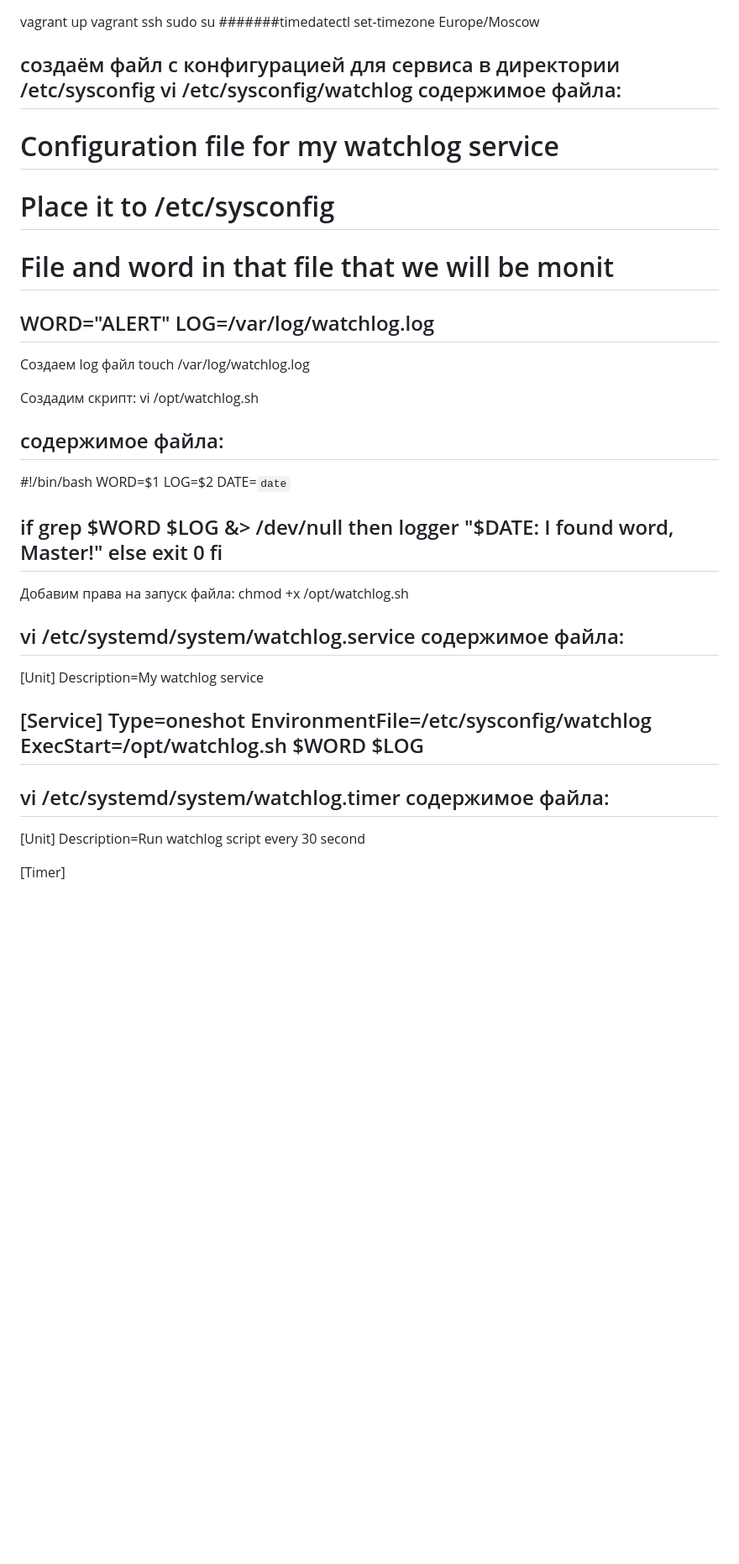
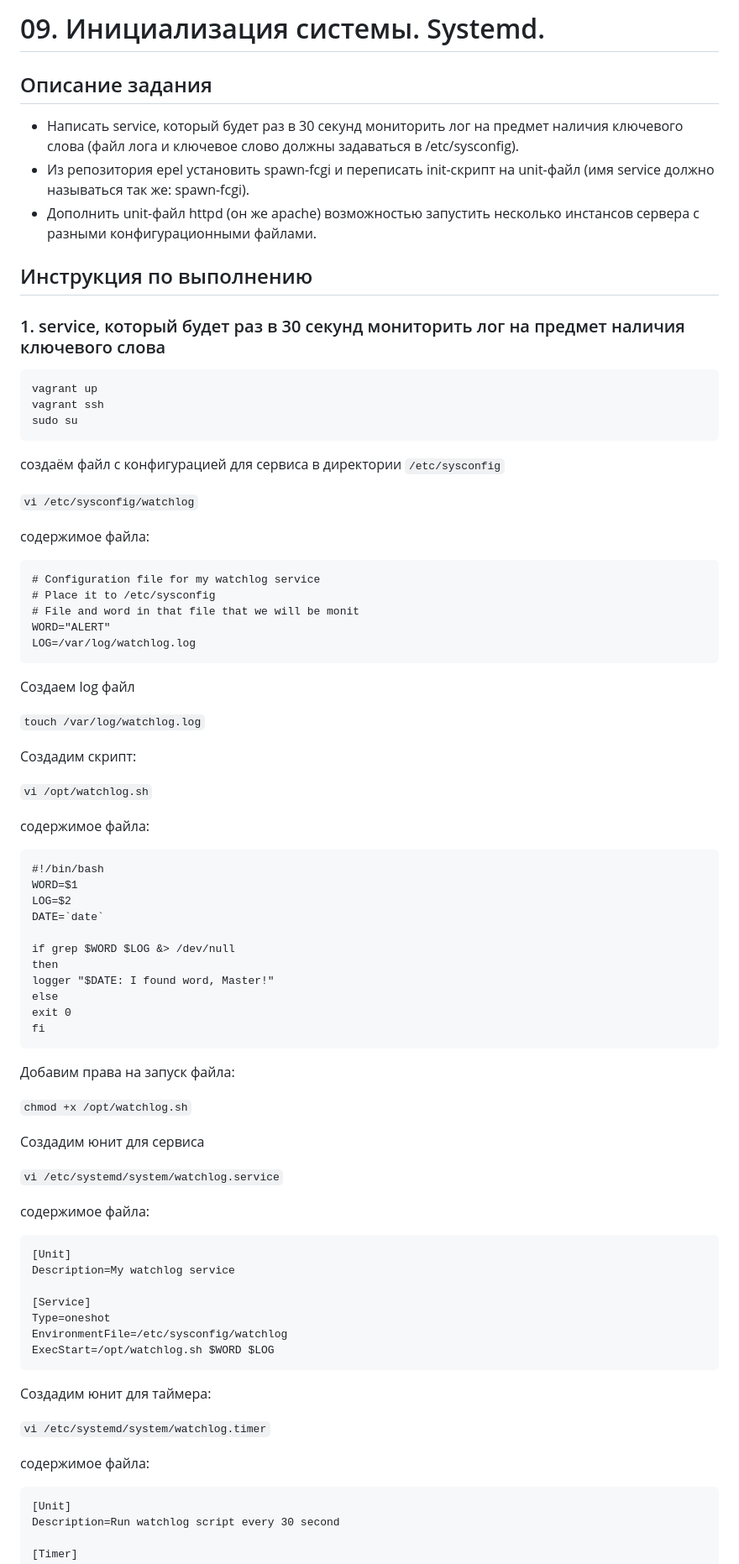
Before and after one commit to root40reg/Otus-Linux, a Markdown page: 09/README.md, the part around the change printed below. Shown: that part at 84% size. Drawn GitHub-style; blank space fills up the shorter version.

````diff
--- a/09/README.md
+++ b/09/README.md
@@ -1,27 +1,43 @@
+# 09. Инициализация системы. Systemd.
+## Описание задания
+- Написать service, который будет раз в 30 секунд мониторить лог на предмет наличия ключевого слова (файл лога и ключевое слово должны задаваться в /etc/sysconfig).
+- Из репозитория epel установить spawn-fcgi и переписать init-скрипт на unit-файл (имя service должно называться так же: spawn-fcgi).
+- Дополнить unit-файл httpd (он же apache) возможностью запустить несколько инстансов сервера с разными конфигурационными файлами.
+
+## Инструкция по выполнению
+
+### 1. service, который будет раз в 30 секунд мониторить лог на предмет наличия ключевого слова
+
+```
 vagrant up
 vagrant ssh
 sudo su
-#######timedatectl set-timezone Europe/Moscow
+```
 
-создаём файл с конфигурацией для сервиса в директории /etc/sysconfig
-vi /etc/sysconfig/watchlog
+создаём файл с конфигурацией для сервиса в директории ```/etc/sysconfig```
+
+```vi /etc/sysconfig/watchlog```
+
 содержимое файла:
---------------
+
+```
 # Configuration file for my watchlog service
 # Place it to /etc/sysconfig
 # File and word in that file that we will be monit
 WORD="ALERT"
 LOG=/var/log/watchlog.log
--------------
+```
 
 Создаем log файл
-touch /var/log/watchlog.log
+
+```touch /var/log/watchlog.log```
 
 Создадим скрипт:
-vi /opt/watchlog.sh
+
+```vi /opt/watchlog.sh```
 
 содержимое файла:
-----------
+```
 #!/bin/bash
 WORD=$1
 LOG=$2
@@ -33,14 +49,18 @@ logger "$DATE: I found word, Master!"
 else
 exit 0
 fi
------------
+```
 
 Добавим права на запуск файла:
-chmod +x /opt/watchlog.sh
 
-vi /etc/systemd/system/watchlog.service
+```chmod +x /opt/watchlog.sh```
+
+Создадим юнит для сервиса
+
+```vi /etc/systemd/system/watchlog.service```
+
 содержимое файла:
------------
+```
 [Unit]
 Description=My watchlog service
 
@@ -48,11 +68,15 @@ Description=My watchlog service
 Type=oneshot
 EnvironmentFile=/etc/sysconfig/watchlog
 ExecStart=/opt/watchlog.sh $WORD $LOG
-------------
+```
 
-vi /etc/systemd/system/watchlog.timer
+Создадим юнит для таймера:
+
+```vi /etc/systemd/system/watchlog.timer```
+
 содержимое файла:
-------------
+
+```
 [Unit]
 Description=Run watchlog script every 30 second
 
````
Also changed, not shown: other parts of 09/README.md (+58 -33 lines).
